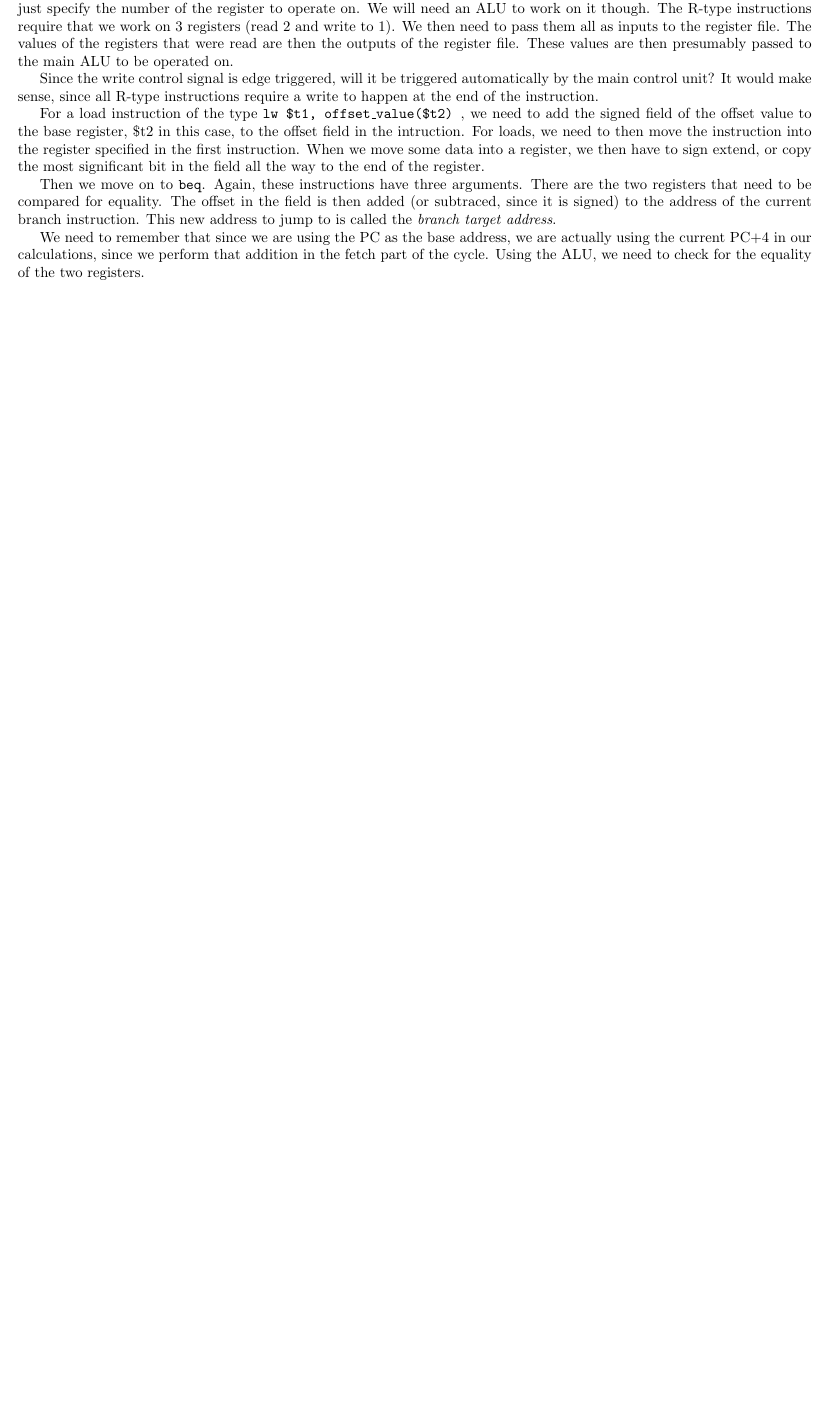
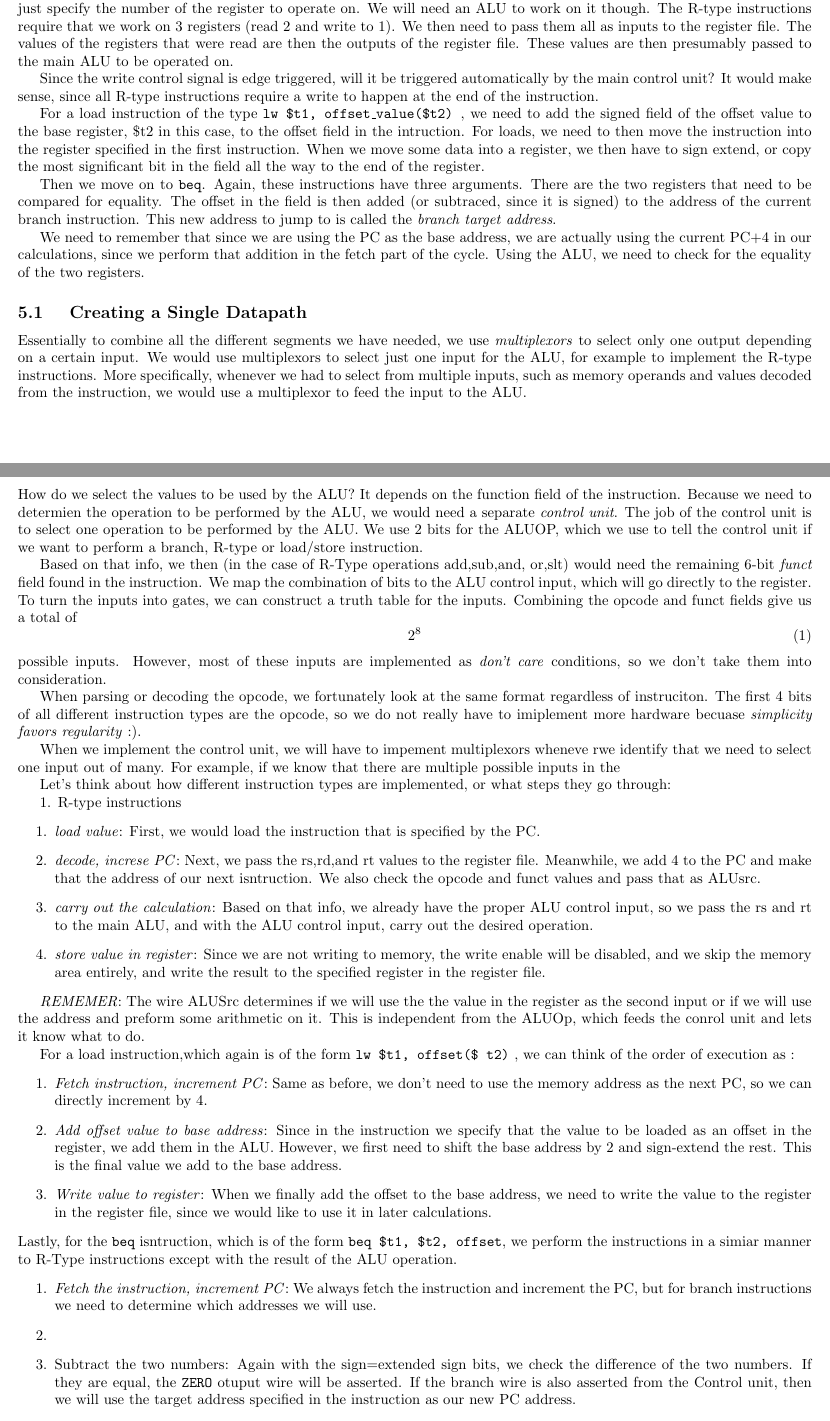
Before and after one commit to andrew15818/107Spring, a LaTeX document (CompOrg/notes/review.tex): part of page 2 of 2 before the commit and two parts of pages 2 and 3 of 3 after it, the two joined at a grey line, cut so that both start at the same text, the shorter picture padded with empty space. Compiled offline with pdfLaTeX.

Commit message:
CompOrg notes chp 4.4

```diff
--- a/CompOrg/notes/review.tex
+++ b/CompOrg/notes/review.tex
@@ -94,4 +94,76 @@ target address}.
 We need to remember that since we are using the PC as the base address, we are actually using the current PC+4
 in our calculations, since we perform that addition in the fetch part of the cycle. Using the ALU, we need
 to check for the equality of the two registers.
+\subsection{ Creating a Single Datapath}
+Essentially to combine all the different segments we have needed, we use \textit{multiplexors} to select only
+one output depending on a certain input. We would use multiplexors to select just one input for the ALU,
+for example to implement the R-type instructions. More specifically, whenever we had to select from
+multiple inputs, such as memory operands and values decoded from the instruction, we would use a multiplexor
+to feed the input to the ALU.
+\section{4.4 A Simple Implementation Scheme}
+How do we select the values to be used by the ALU? It depends on the function field of the instruction. Because
+we need to determien the operation to be performed by the ALU, we would need a separate \textit{control unit}.
+The job of the control unit is to select one operation to be performed by the ALU. We use 2 bits for the ALUOP,
+which we use to tell the control unit if we want to perform a branch, R-type or load/store instruction.
+
+Based on that info, we then (in the case of R-Type operations add,sub,and, or,slt) would need the remaining
+6-bit \textit{funct} field found in the instruction. We map the combination of bits to the ALU control input,
+which will go directly to the register. To turn the inputs into gates, we can construct a truth table for the
+inputs. Combining the opcode and funct fields give us a total of
+\begin{equation}
+		2^{8}
+\end{equation}
+possible inputs. However, most of these inputs are implemented as \textit{don't care} conditions, so we don't
+take them into consideration.
+
+When parsing or decoding the opcode, we fortunately look at the same format regardless of instruciton. The first
+4 bits of all different instruction types are the opcode, so we do not really have to imiplement more hardware
+becuase \textit{simplicity favors regularity} :).
+
+When we implement the control unit, we will have to impement multiplexors wheneve rwe identify that we need to
+select one input out of many. For example, if we know that there are multiple possible inputs in the
+
+Let's think about how different instruction types are implemented, or what steps they go through:
+
+1. R-type instructions
+\begin{enumerate}
+		\item{\textit{load value}}: First, we would load the instruction that is specified by the PC.
+		\item{\textit{decode, increse PC}}: Next, we pass the rs,rd,and rt values to the register file.
+				Meanwhile, we add 4 to the PC and make that the address of our next isntruction. We also
+				check the opcode and funct values and pass that as ALUsrc.
+		\item{\textit{carry out the calculation}}: Based on that info, we already have the proper ALU control
+				input, so we pass the rs and rt to the main ALU, and with the ALU control input, carry out
+				the desired operation.
+		\item{\textit{store value in register}}: Since we are not writing to memory, the write enable will be
+				disabled, and we skip the memory area entirely, and write the result to the specified register
+				in the register file.
+\end{enumerate}
+
+ \textit{REMEMER}: The wire ALUSrc determines if we will use the the value in the register as the second input
+ or if we will use the address and preform some arithmetic on it. This is independent from the ALUOp, which
+ feeds the conrol unit and lets it know what to do.
+
+ For a load instruction,which again is of the form \texttt{lw \$t1, offset(\$ t2)} , we can think of the order of execution as :
+ \begin{enumerate}
+		 \item{\textit{Fetch instruction, increment PC}}: Same as before, we don't need to use the memory address
+				 as the next PC, so we can directly increment by 4.
+		 \item{\textit{Add offset value to base address}}: Since in the instruction we specify that the value
+				 to be loaded as an offset in the register, we add them in the ALU. However, we first need
+				 to shift the base address by 2 and sign-extend the rest. This is the final value we add to
+				 the base address.
+		 \item{\textit{Write value to register}}: When we finally add the offset to the base address, we need
+				 to write the value to the register in the register file, since we would like to use it
+				 in later calculations.
+ \end{enumerate}
+Lastly, for the \texttt{beq} isntruction, which is of the form \texttt{beq \$t1, \$t2, offset}, we perform
+the instructions in a simiar manner to R-Type instructions except with the result of the ALU operation.
+\begin{enumerate}
+		\item{\textit{Fetch the instruction, increment PC}}: We always fetch the instruction and increment the
+				PC, but for branch instructions we need to determine which addresses we will use.
+		\item{\item{Subtract the two numbers}}: Again with the sign=extended sign bits, we check the difference
+				of the two numbers. If they are equal, the \texttt{ZERO} otuput wire will be asserted. If the
+				branch wire is also asserted from the Control unit, then we will use the target address
+				specified in the instruction as our new PC address.
+\end{enumerate}
+For the beq instruction, we don't use any elements from the data memory part of the unit.
 \end{document}
```
